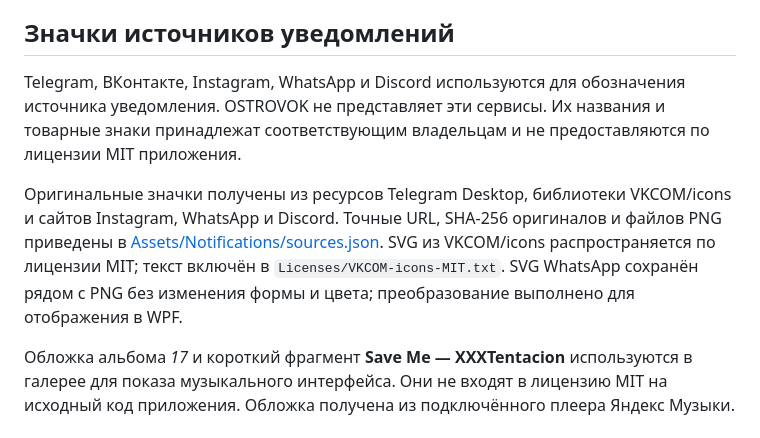
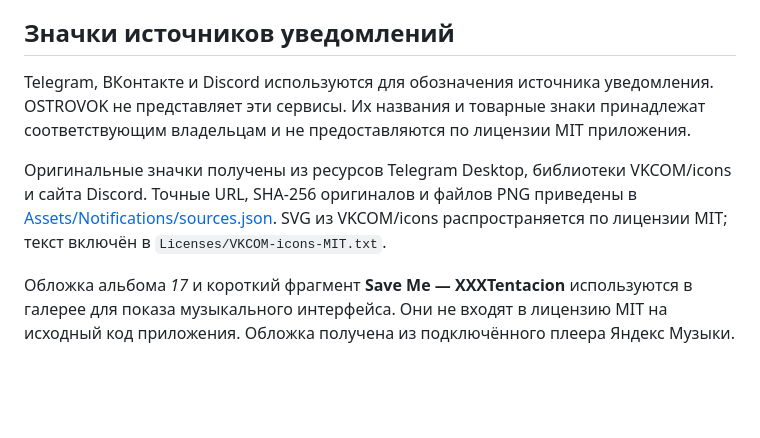
Before and after one commit to rapichmoney/OSTROVOK, a Markdown page: THIRD-PARTY-NOTICES.md, the part around the change. Rendered like a GitHub page; blank space fills up the shorter version.

```diff
--- a/THIRD-PARTY-NOTICES.md
+++ b/THIRD-PARTY-NOTICES.md
@@ -10,8 +10,8 @@
 
 ## Значки источников уведомлений
 
-Telegram, ВКонтакте, Instagram, WhatsApp и Discord используются для обозначения источника уведомления. OSTROVOK не представляет эти сервисы. Их названия и товарные знаки принадлежат соответствующим владельцам и не предоставляются по лицензии MIT приложения.
+Telegram, ВКонтакте и Discord используются для обозначения источника уведомления. OSTROVOK не представляет эти сервисы. Их названия и товарные знаки принадлежат соответствующим владельцам и не предоставляются по лицензии MIT приложения.
 
-Оригинальные значки получены из ресурсов Telegram Desktop, библиотеки VKCOM/icons и сайтов Instagram, WhatsApp и Discord. Точные URL, SHA-256 оригиналов и файлов PNG приведены в [Assets/Notifications/sources.json](Assets/Notifications/sources.json). SVG из VKCOM/icons распространяется по лицензии MIT; текст включён в `Licenses/VKCOM-icons-MIT.txt`. SVG WhatsApp сохранён рядом с PNG без изменения формы и цвета; преобразование выполнено для отображения в WPF.
+Оригинальные значки получены из ресурсов Telegram Desktop, библиотеки VKCOM/icons и сайта Discord. Точные URL, SHA-256 оригиналов и файлов PNG приведены в [Assets/Notifications/sources.json](Assets/Notifications/sources.json). SVG из VKCOM/icons распространяется по лицензии MIT; текст включён в `Licenses/VKCOM-icons-MIT.txt`.
 
 Обложка альбома *17* и короткий фрагмент **Save Me — XXXTentacion** используются в галерее для показа музыкального интерфейса. Они не входят в лицензию MIT на исходный код приложения. Обложка получена из подключённого плеера Яндекс Музыки.
```
Also changed, not shown: README.md (+9 -3 lines), RELEASE_NOTES.md (+4 -14 lines), Assets/Notifications/instagram.png (deleted), Assets/Notifications/whatsapp.png (deleted), docs/media/v1.0.29/notification-inbox.png (added), docs/media/v1.0.29/notification-sources.png (added), 7 other files.
